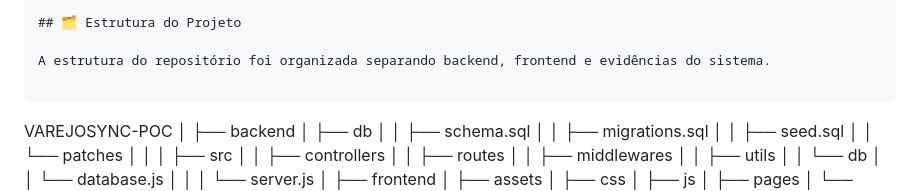
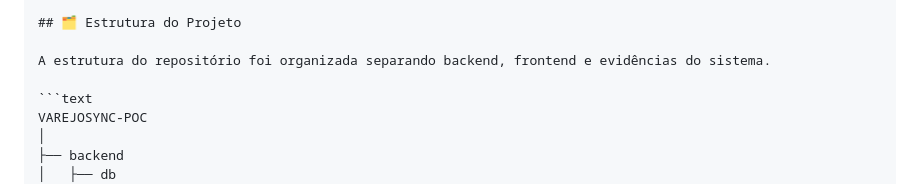
Before and after one commit to janamirelly/varejosync-poc, a Markdown page: README.md, the part around the change. Rendered like a GitHub page.

Commit message:
correção estrutura das pastas

````diff
--- a/README.md
+++ b/README.md
@@ -86,7 +86,7 @@ O sistema foi estruturado com três perfis de usuário, representando papéis co
 
 A estrutura do repositório foi organizada separando backend, frontend e evidências do sistema.
 
-```
+```text
 VAREJOSYNC-POC
 │
 ├── backend
````
